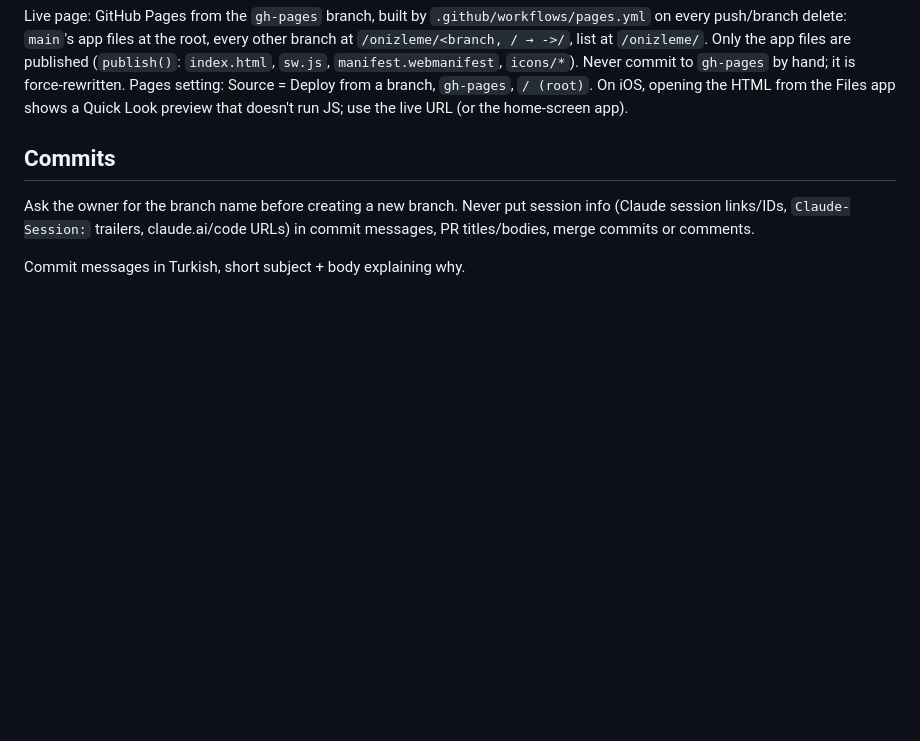
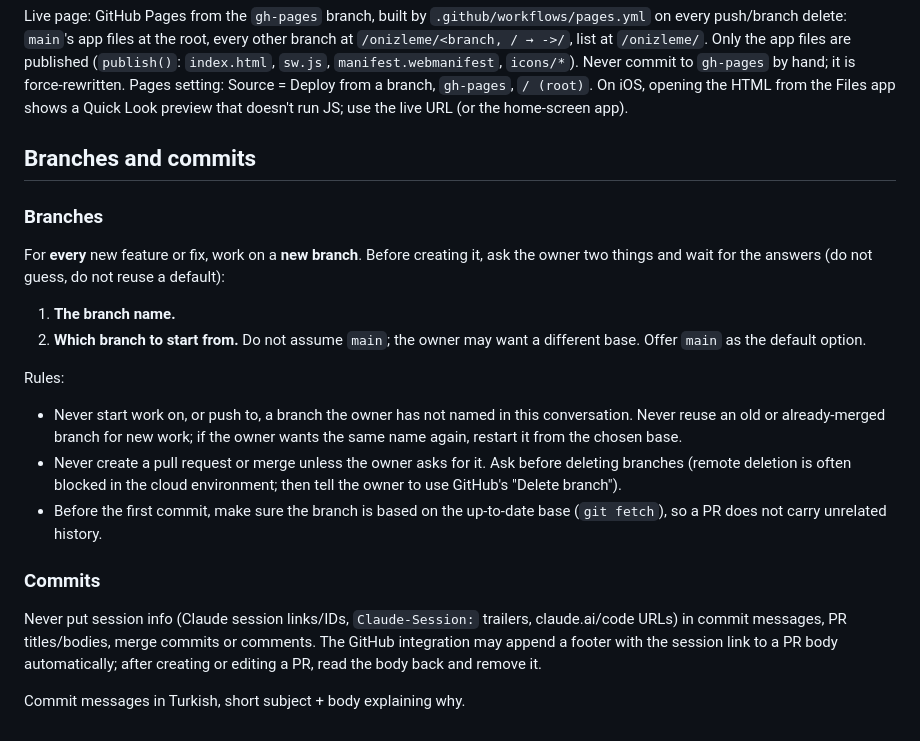
Before and after one commit to grkmkcgl/credit-card-expense-analyzer, a Markdown page: CLAUDE.md, the part around the change. Drawn GitHub-style; blank space fills up the shorter version.

Commit message:
CLAUDE.md: branch kuralı netleştirildi
Her yeni özellik ya da düzeltme için yeni branch açılacak; açmadan önce
hem branch adı hem de hangi branch'ten başlanacağı sahibine sorulacak
(main varsayılan değil, seçenek olarak sunulur). Sahibin adlandırmadığı
branch'te çalışılmaz/push edilmez, birleşmiş ya da eski branch yeniden
kullanılmaz, PR ve merge yalnızca istenirse yapılır, branch silmeden önce
sorulur. PR gövdesine GitHub entegrasyonunun kendiliğinden eklediği oturum
bağlantısı altbilgisinin kontrol edilip silinmesi de yazıldı.

Co-Authored-By: Claude Opus 5.5 <noreply@anthropic.com>

```diff
--- a/CLAUDE.md
+++ b/CLAUDE.md
@@ -94,9 +94,21 @@ Not covered: installing to the home screen on a real iPhone/Android (manual chec
 
 Live page: GitHub Pages from the `gh-pages` branch, built by `.github/workflows/pages.yml` on every push/branch delete: `main`'s app files at the root, every other branch at `/onizleme/<branch, / → ->/`, list at `/onizleme/`. Only the app files are published (`publish()`: `index.html`, `sw.js`, `manifest.webmanifest`, `icons/*`). Never commit to `gh-pages` by hand; it is force-rewritten. Pages setting: Source = Deploy from a branch, `gh-pages`, `/ (root)`. On iOS, opening the HTML from the Files app shows a Quick Look preview that doesn't run JS; use the live URL (or the home-screen app).
 
-## Commits
+## Branches and commits
 
-Ask the owner for the branch name before creating a new branch.
-Never put session info (Claude session links/IDs, `Claude-Session:` trailers, claude.ai/code URLs) in commit messages, PR titles/bodies, merge commits or comments.
+### Branches
+
+For **every** new feature or fix, work on a **new branch**. Before creating it, ask the owner two things and wait for the answers (do not guess, do not reuse a default):
+1. **The branch name.**
+2. **Which branch to start from.** Do not assume `main`; the owner may want a different base. Offer `main` as the default option.
+
+Rules:
+- Never start work on, or push to, a branch the owner has not named in this conversation. Never reuse an old or already-merged branch for new work; if the owner wants the same name again, restart it from the chosen base.
+- Never create a pull request or merge unless the owner asks for it. Ask before deleting branches (remote deletion is often blocked in the cloud environment; then tell the owner to use GitHub's "Delete branch").
+- Before the first commit, make sure the branch is based on the up-to-date base (`git fetch`), so a PR does not carry unrelated history.
+
+### Commits
+
+Never put session info (Claude session links/IDs, `Claude-Session:` trailers, claude.ai/code URLs) in commit messages, PR titles/bodies, merge commits or comments. The GitHub integration may append a footer with the session link to a PR body automatically; after creating or editing a PR, read the body back and remove it.
 
 Commit messages in Turkish, short subject + body explaining why.
```
